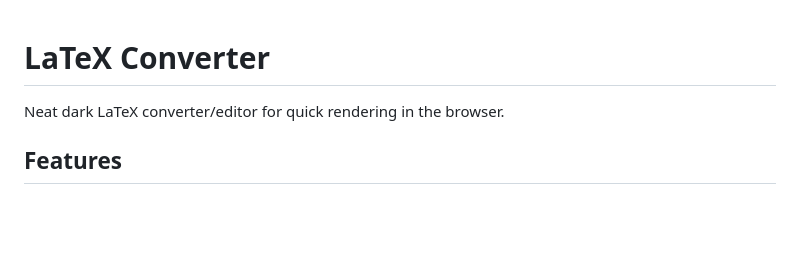
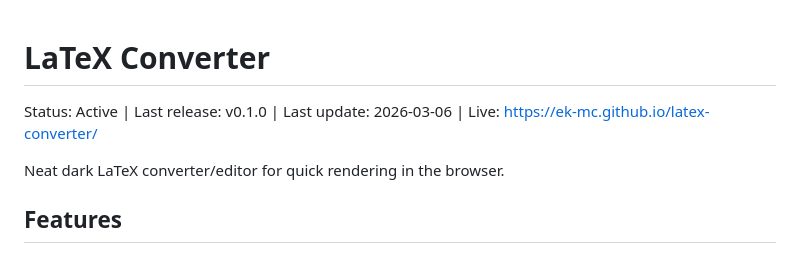
Before and after one commit to ek-mc/latex-converter, a Markdown page: README.md, the part around the change. Drawn GitHub-style; blank space fills up the shorter version.

```diff
--- a/README.md
+++ b/README.md
@@ -1,4 +1,7 @@
 # LaTeX Converter
+
+Status: Active | Last release: v0.1.0 | Last update: 2026-03-06 | Live: https://ek-mc.github.io/latex-converter/
+
 
 Neat dark LaTeX converter/editor for quick rendering in the browser.
 
```
Also changed, not shown: assets/screenshots/preset-buttons-preview.jpg (added).
